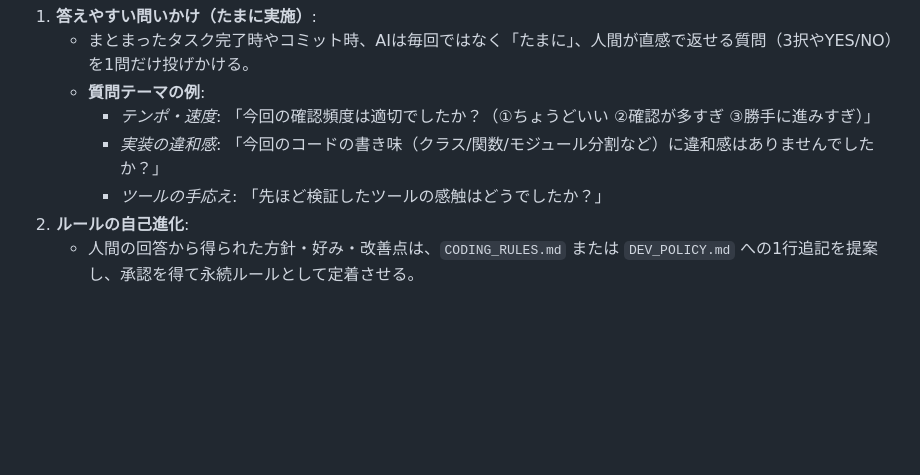
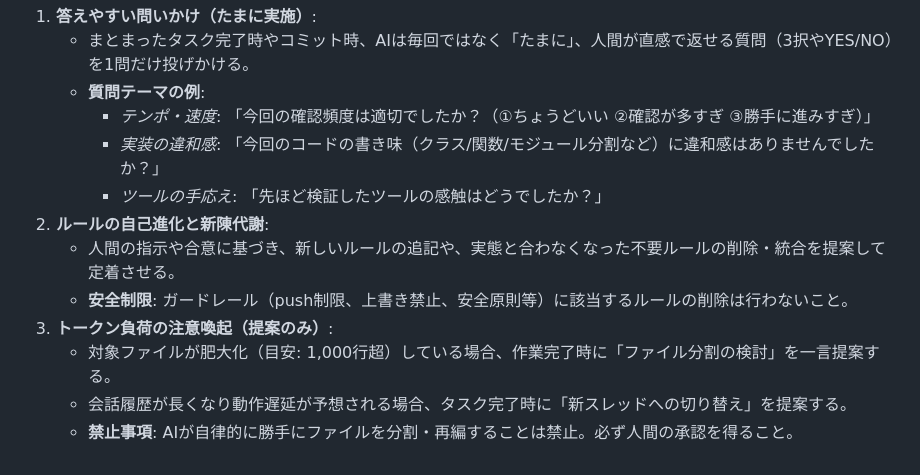
Before and after one commit to kodai-n11qbb/WBS, a Markdown page: docs/DEV_POLICY.md, the part around the change. Drawn GitHub-style; blank space fills up the shorter version.

```diff
--- a/docs/DEV_POLICY.md
+++ b/docs/DEV_POLICY.md
@@ -157,5 +157,10 @@ PHASE_1a 中、AIは以下を遵守する：
      - *テンポ・速度*: 「今回の確認頻度は適切でしたか？（①ちょうどいい ②確認が多すぎ ③勝手に進みすぎ）」
      - *実装の違和感*: 「今回のコードの書き味（クラス/関数/モジュール分割など）に違和感はありませんでしたか？」
      - *ツールの手応え*: 「先ほど検証したツールの感触はどうでしたか？」
-2. **ルールの自己進化**:
-   - 人間の回答から得られた方針・好み・改善点は、`CODING_RULES.md` または `DEV_POLICY.md` への1行追記を提案し、承認を得て永続ルールとして定着させる。
+2. **ルールの自己進化と新陳代謝**:
+   - 人間の指示や合意に基づき、新しいルールの追記や、実態と合わなくなった不要ルールの削除・統合を提案して定着させる。
+   - **安全制限**: ガードレール（push制限、上書き禁止、安全原則等）に該当するルールの削除は行わないこと。
+3. **トークン負荷の注意喚起（提案のみ）**:
+   - 対象ファイルが肥大化（目安: 1,000行超）している場合、作業完了時に「ファイル分割の検討」を一言提案する。
+   - 会話履歴が長くなり動作遅延が予想される場合、タスク完了時に「新スレッドへの切り替え」を提案する。
+   - **禁止事項**: AIが自律的に勝手にファイルを分割・再編することは禁止。必ず人間の承認を得ること。
```
Also changed, not shown: docs/_meta_guide.md (added, +61 -0 lines), _ai_guide.md (renamed from docs/_ai_guide.md).
